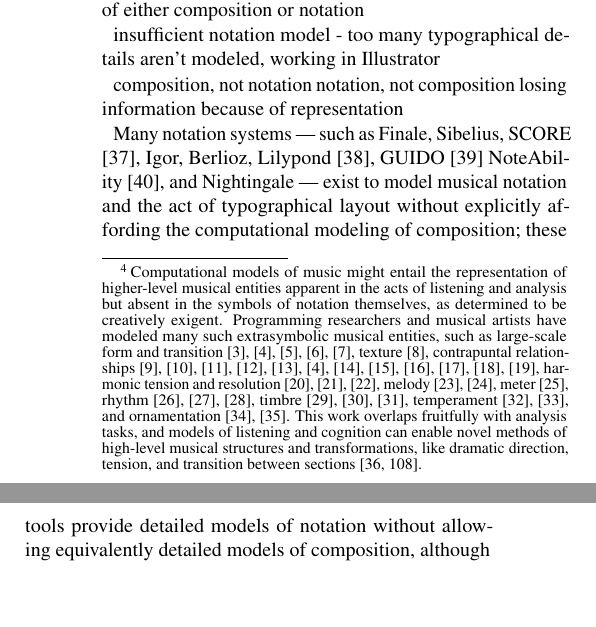
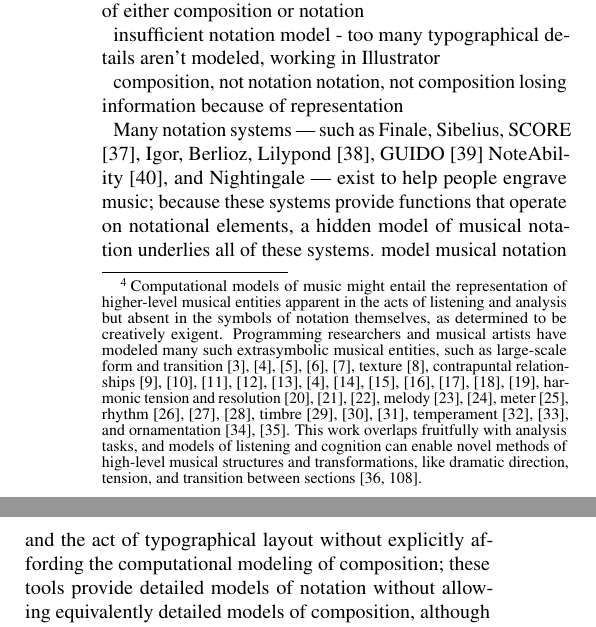
Before and after one commit to Abjad/tenor2015, a LaTeX paper (abjad.tex): two parts of the columns of page 2 of 9, joined at a grey line, cut so that both start at the same text, the shorter picture padded with empty space. Compiled offline with pdfLaTeX.

Commit message:
changing section II

```diff
--- a/abjad.tex
+++ b/abjad.tex
@@ -222,7 +222,7 @@ composition, not notation
 notation, not composition
 losing information because of representation
 
-Many notation systems --- such as Finale, Sibelius, SCORE \cite{Smith:1972mw}, Igor, Berlioz, Lilypond \cite{Nienhuys:2003ve}, GUIDO \cite{Hoos:1998bd} NoteAbility \cite{hamel1noteability}, and Nightingale --- exist to model musical notation and the act of typographical layout without explicitly affording the computational modeling of composition; these tools provide detailed models of notation without allowing equivalently detailed models of composition, although such systems might go so far as to enable a text-based object-oriented model of notation to automate some
+Many notation systems --- such as Finale, Sibelius, SCORE \cite{Smith:1972mw}, Igor, Berlioz, Lilypond \cite{Nienhuys:2003ve}, GUIDO \cite{Hoos:1998bd} NoteAbility \cite{hamel1noteability}, and Nightingale --- exist to help people engrave music; because these systems provide functions that operate on notational elements, a hidden model of musical notation underlies all of these systems. model musical notation and the act of typographical layout without explicitly affording the computational modeling of composition; these tools provide detailed models of notation without allowing equivalently detailed models of composition, although such systems might go so far as to enable a text-based object-oriented model of notation to automate some
 aspect of an otherwise point-and-click interface, as in the case of Sibelius's
 ManuScript scripting language or Lilypond's Scheme automation. \cite{Technology:qc}.\footnote{An attempt to more comprehensively survey the history of object-oriented notation systems for
 composition, in the context of the broader history of object-oriented programming,
```
